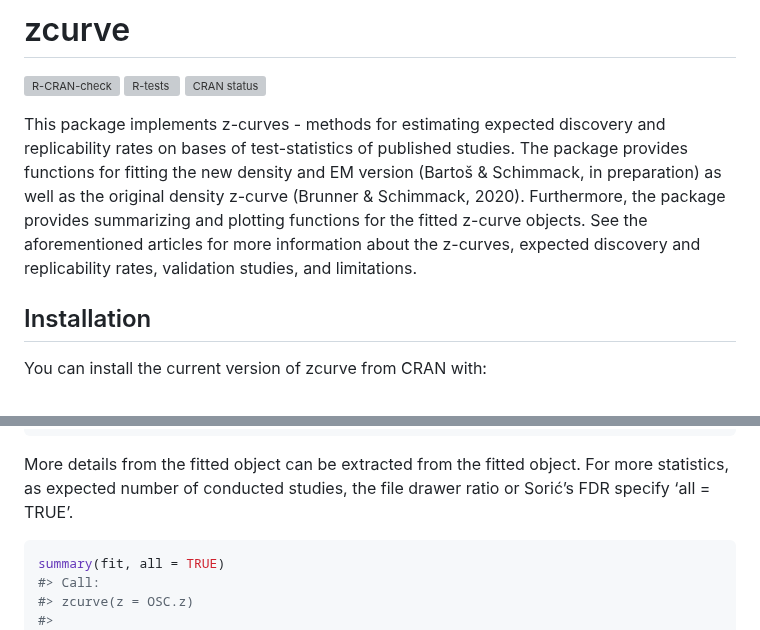
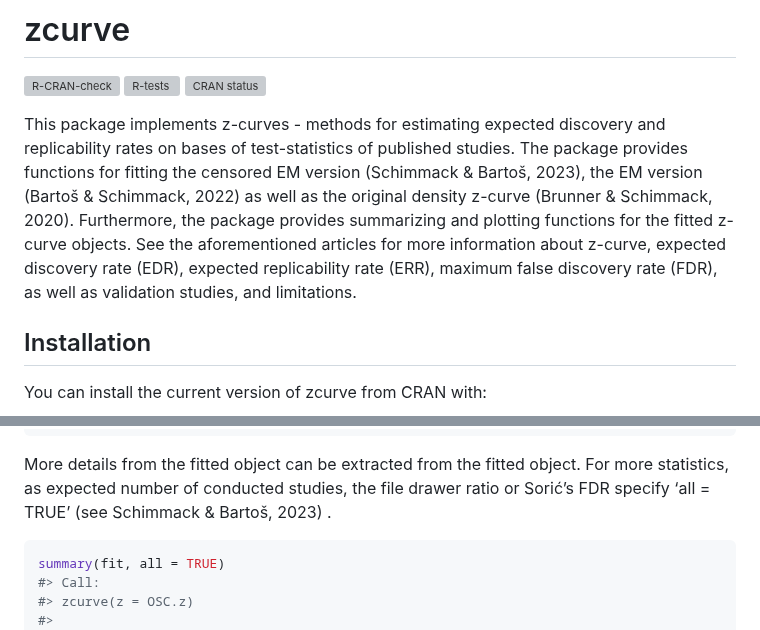
Before and after one commit to FBartos/zcurve, a Markdown page: README.md, 2 parts joined by grey strips. Drawn GitHub-style; grey boxes are pictures that could not be loaded.

````diff
--- a/README.md
+++ b/README.md
@@ -13,13 +13,14 @@ status](https://www.r-pkg.org/badges/version/zcurve)](https://CRAN.R-project.org
 
 This package implements z-curves - methods for estimating expected
 discovery and replicability rates on bases of test-statistics of
-published studies. The package provides functions for fitting the new
-density and EM version (Bartoš & Schimmack, in preparation) as well as
-the original density z-curve (Brunner & Schimmack, 2020). Furthermore,
-the package provides summarizing and plotting functions for the fitted
-z-curve objects. See the aforementioned articles for more information
-about the z-curves, expected discovery and replicability rates,
-validation studies, and limitations.
+published studies. The package provides functions for fitting the
+censored EM version (Schimmack & Bartoš, 2023), the EM version (Bartoš &
+Schimmack, 2022) as well as the original density z-curve (Brunner &
+Schimmack, 2020). Furthermore, the package provides summarizing and
+plotting functions for the fitted z-curve objects. See the
+aforementioned articles for more information about z-curve, expected
+discovery rate (EDR), expected replicability rate (ERR), maximum false
+discovery rate (FDR), as well as validation studies, and limitations.
 
 ## Installation
 
@@ -81,7 +81,8 @@ summary(fit)
 
 More details from the fitted object can be extracted from the fitted
 object. For more statistics, as expected number of conducted studies,
-the file drawer ratio or Sorić’s FDR specify ‘all = TRUE’.
+the file drawer ratio or Sorić’s FDR specify ‘all = TRUE’ (see Schimmack
+& Bartoš, 2023) .
 
 ``` r
 summary(fit, all = TRUE)
````
Also changed, not shown: other parts of README.md (+28 -24 lines), man/figures/README-unnamed-chunk-5-1.png, man/figures/README-unnamed-chunk-6-1.png, 1 other file.
